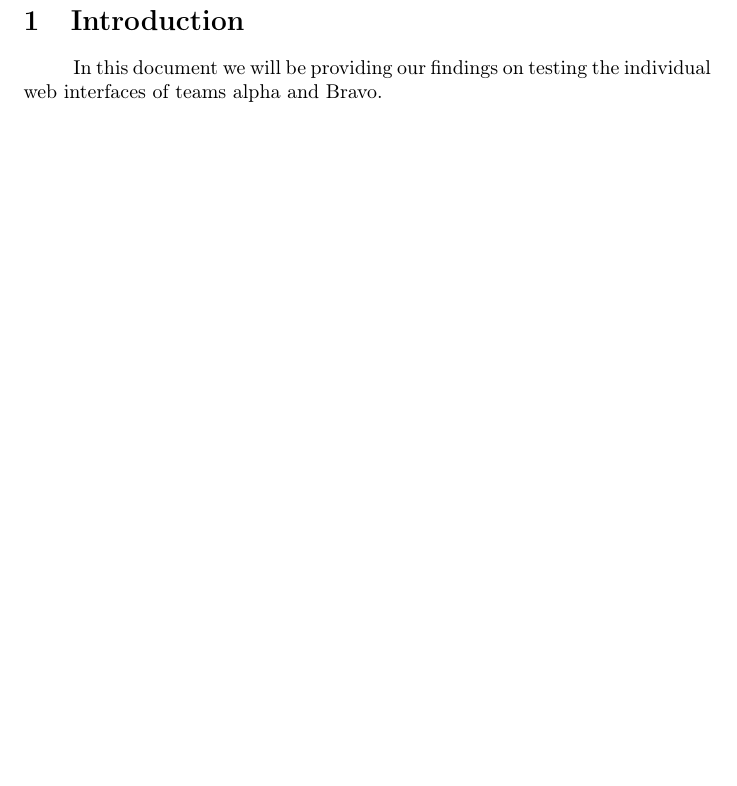
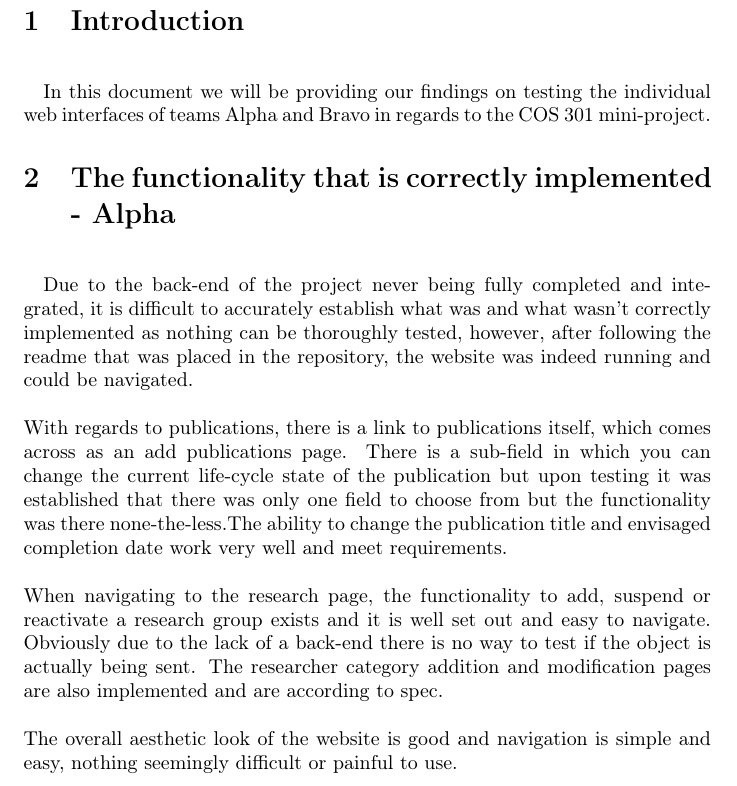
Before and after one commit to Mosesjoseph/COS301-Web-Testing, a LaTeX document (main.tex): part of page 3 of 3, cut so that both start at the same text, the shorter picture padded with empty space. Compiled offline with pdfLaTeX.

Commit message:
Added to main
Added the section on correctly implemented functionality for alpha's web
page.

```diff
--- a/main.tex
+++ b/main.tex
@@ -57,10 +57,22 @@
 	\pagenumbering{arabic}
 
 	\section{Introduction}
-		\paragraph\indent
-			In this document we will be providing our findings on testing the individual web interfaces of teams alpha and Bravo.
+		\paragraph\newline
+			In this document we will be providing our findings on testing the individual web interfaces of teams Alpha and Bravo in regards to the COS 301 mini-project.
 
-
+	\section{The functionality that is correctly implemented - Alpha}
+		\paragraph\newline
+			Due to the back-end of the project never being fully completed and integrated, it is difficult to accurately establish what was and what wasn't correctly implemented as nothing can be thoroughly tested, however, after following the readme that was placed in the repository, the website was indeed running and could be navigated.
+			\newline
+			\newline
+			With regards to publications, there is a link to publications itself, which comes across as an add publications page. There is a sub-field in which you can change the current life-cycle state of the publication but upon testing it was established that there was only one field to choose from but the functionality was there none-the-less.The ability to change the publication title and envisaged completion date work very well and meet requirements.
+			\newline
+			\newline
+			When navigating to the research page, the functionality to add, suspend or reactivate a research group exists and it is well set out and easy to navigate. Obviously due to the lack of a back-end there is no way to test if the object is actually being sent.
+			The researcher category addition and modification pages are also implemented and are according to spec.
+			\newline
+			\newline
+			The overall aesthetic look of the website is good and navigation is simple and easy, nothing seemingly difficult or painful to use.
 
 
 \end{document}
```
